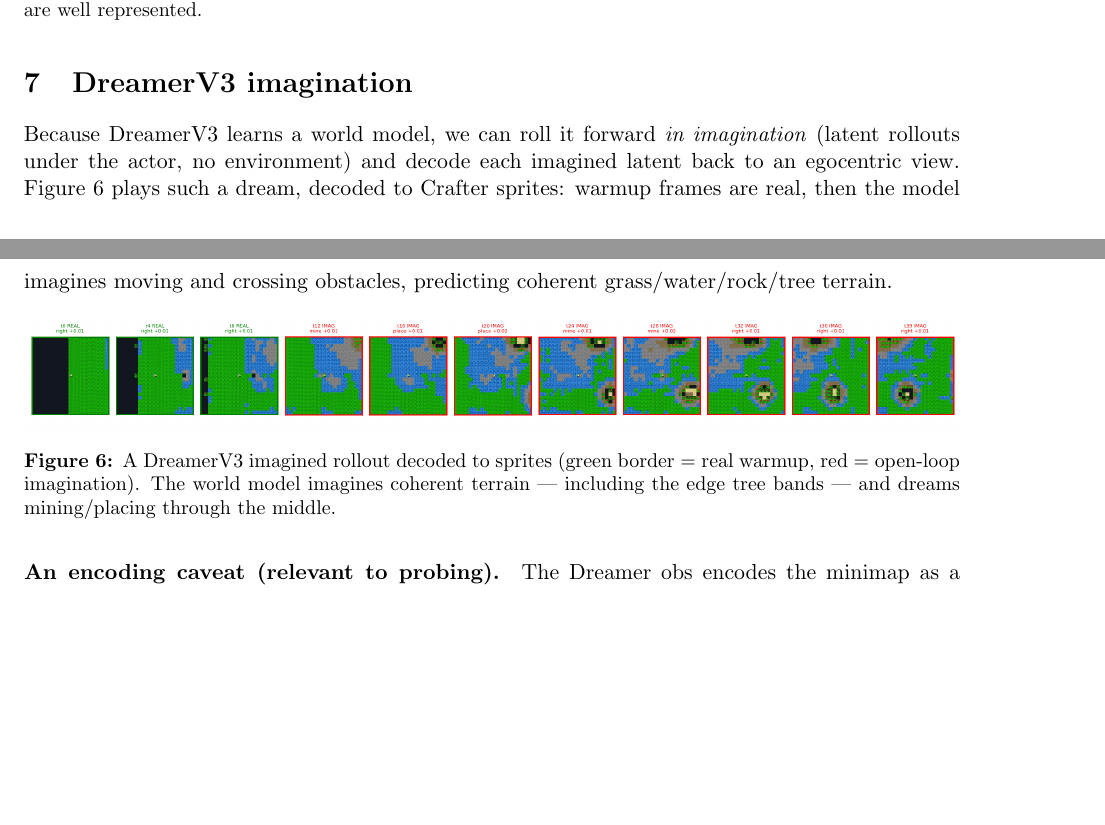
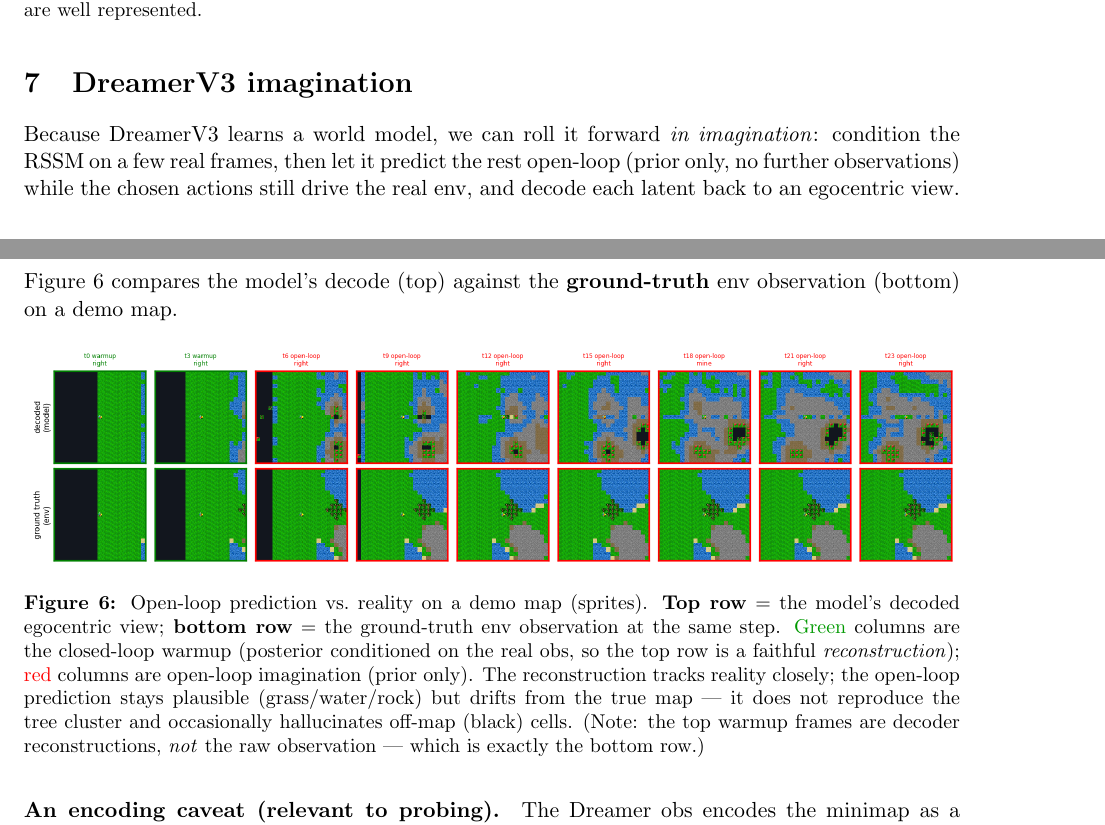
Before and after one commit to 0xbadc0ffe/Crusoe-Cogniland, a LaTeX paper (paper/zebra_nav.tex): two parts of pages 7 and 8 of 8, joined at a grey line, cut so that both start at the same text, the shorter picture padded with empty space. Compiled offline with pdfLaTeX.

Commit message:
paper: Fig 6 now decoded-vs-ground-truth (2 rows); fix mislabeled "REAL" frames
The old "REAL" frames were decoder *reconstructions*, not the env obs. Rewrote
viz_dreamer_zebra_imagine as a unified closed-loop->open-loop rollout that always
steps the real env, so every frame has both the model decode (top) and the true
egocentric obs (bottom). The strip is now 2 rows: decoded (model) over ground
truth (env), green = closed-loop warmup (reconstruction), red = open-loop
prediction. Regenerated on a demo map (val seed 10003) with the 9-tile
center-door Dreamer agent; updated the paper caption/text accordingly.

Co-Authored-By: Claude Opus 4.8 (1M context) <noreply@anthropic.com>

```diff
--- a/paper/zebra_nav.tex
+++ b/paper/zebra_nav.tex
@@ -331,18 +331,25 @@
 \section{DreamerV3 imagination}
 
 Because DreamerV3 learns a world model, we can roll it forward \emph{in
-imagination} (latent rollouts under the actor, no environment) and decode each
-imagined latent back to an egocentric view. Figure~\ref{fig:dream} plays such a
-dream, decoded to Crafter sprites: warmup frames are real, then the model imagines
-moving and crossing obstacles, predicting coherent grass/water/rock/tree terrain.
+imagination}: condition the RSSM on a few real frames, then let it predict the
+rest open-loop (prior only, no further observations) while the chosen actions
+still drive the real env, and decode each latent back to an egocentric view.
+Figure~\ref{fig:dream} compares the model's decode (top) against the
+\textbf{ground-truth} env observation (bottom) on a demo map.
 
 \begin{figure}[H]
 \centering
 \includegraphics[width=\linewidth]{figures/zebra_nav/dreamer_imagine_strip.png}
-\caption{A DreamerV3 imagined rollout decoded to sprites (green border = real
-warmup, red = open-loop imagination). The world model imagines coherent terrain
---- including the edge tree bands --- and dreams mining/placing through the
-middle.}
+\caption{Open-loop prediction vs.\ reality on a demo map (sprites). \textbf{Top
+row} = the model's decoded egocentric view; \textbf{bottom row} = the
+ground-truth env observation at the same step. \textcolor{green!60!black}{Green}
+columns are the closed-loop warmup (posterior conditioned on the real obs, so the
+top row is a faithful \emph{reconstruction}); \textcolor{red}{red} columns are
+open-loop imagination (prior only). The reconstruction tracks reality closely;
+the open-loop prediction stays plausible (grass/water/rock) but drifts from the
+true map --- it does not reproduce the tree cluster and occasionally hallucinates
+off-map (black) cells. (Note: the top warmup frames are decoder reconstructions,
+\emph{not} the raw observation --- which is exactly the bottom row.)}
 \label{fig:dream}
 \end{figure}
 
```
Also changed, not shown: paper/figures/zebra_nav/dreamer_imagine_strip.png, paper/zebra_nav.pdf, 1 other file.
